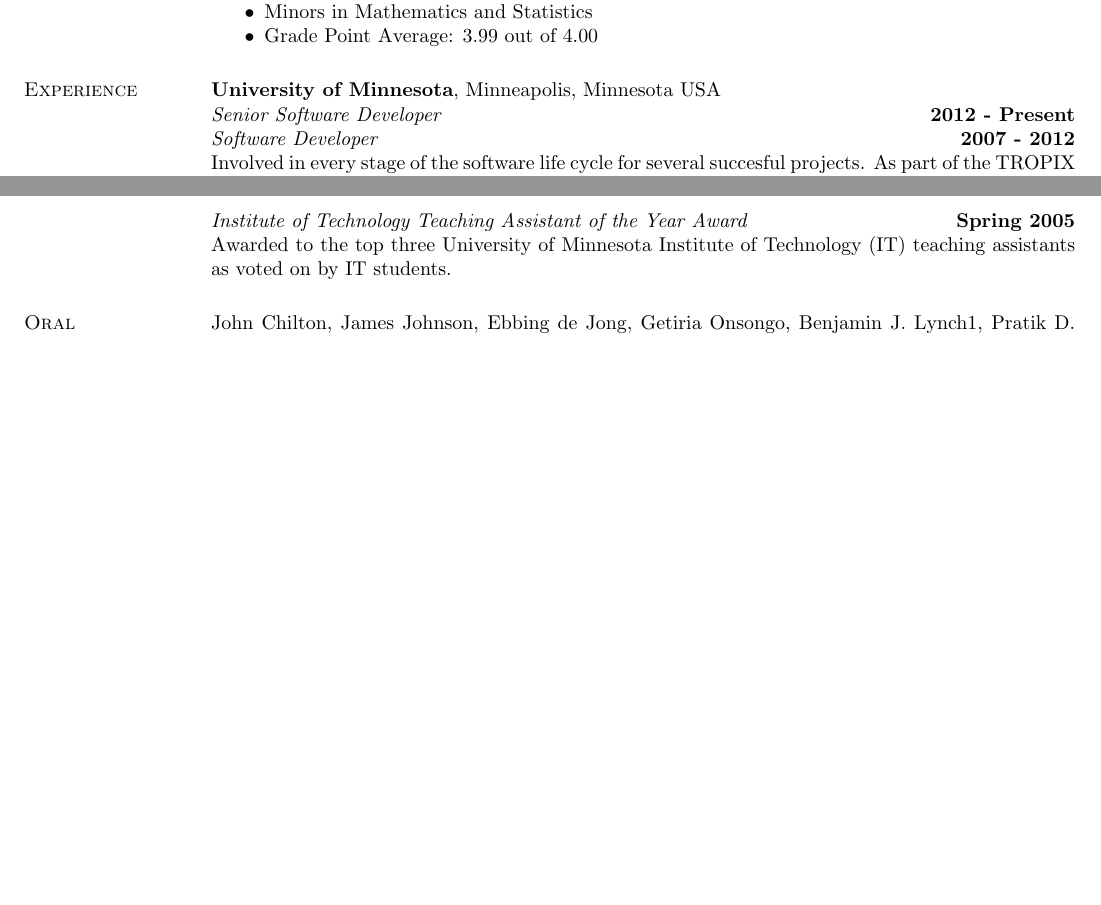
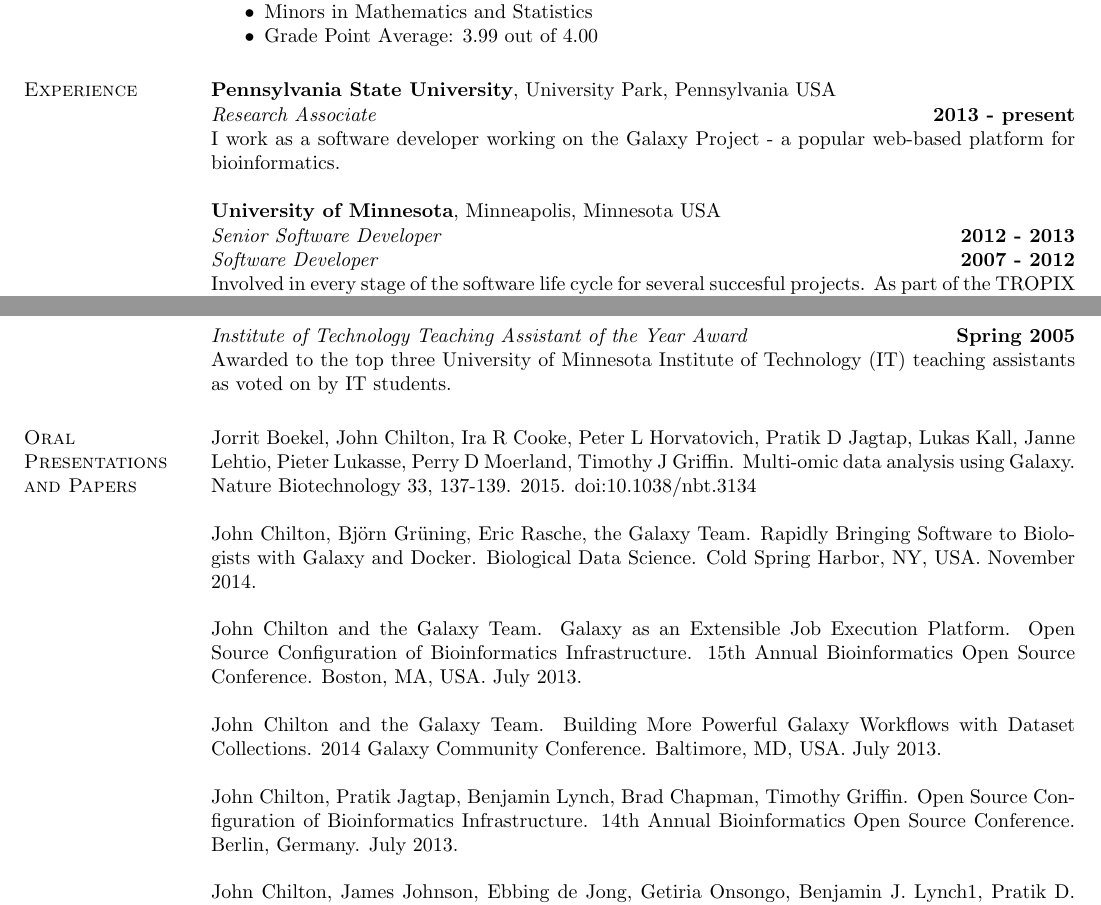
Before and after one commit to jmchilton/cv, a LaTeX CV (source.tex): two parts of pages 1 and 2 of 3, joined at a grey line, cut so that both start at the same text, the shorter picture padded with empty space. Compiled offline with pdfLaTeX.

Commit message:
Add penn state job and 2014 posters/papers.

```diff
--- a/source.tex
+++ b/source.tex
@@ -70,10 +70,14 @@
 
 
 {\section{\sc Experience}}
+{\bf Pennsylvania State University}, University Park, Pennsylvania USA
+
+\vspace{-.3cm}\vspace{-.1cm}{\em Research Associate} \hfill {\bf 2013 - present}\\
+I work as a software developer working on the Galaxy Project - a popular web-based platform for bioinformatics.
+
 {\bf University of Minnesota}, Minneapolis, Minnesota USA
 
-\vspace{-.3cm}
-\vspace{-.1cm}{\em Senior Software Developer} \hfill {\bf 2012 - Present}\\
+\vspace{-.3cm}\vspace{-.1cm}{\em Senior Software Developer} \hfill {\bf 2012 - 2013}\\
 {\em Software Developer} \hfill {\bf 2007 - 2012}\\
 Involved in every stage of the software life cycle for several succesful projects. As part of the TROPIX
 project, I built a Web Services infrastructure enabling collaboration between researchers at the
@@ -119,6 +123,16 @@
 
 \ifthenelse{\boolean{isResume}}{}{
 \section{\sc Oral Presentations and Papers}
+
+Jorrit Boekel, John Chilton, Ira R Cooke, Peter L Horvatovich, Pratik D Jagtap, Lukas Kall, Janne Lehtio, Pieter Lukasse, Perry D Moerland, Timothy J Griffin. Multi-omic data analysis using Galaxy. Nature Biotechnology 33, 137-139. 2015. doi:10.1038/nbt.3134
+
+John Chilton, Bj\"{o}rn Gr\"{u}ning, Eric Rasche, the Galaxy Team. Rapidly Bringing Software to Biologists with Galaxy and Docker. Biological Data Science. Cold Spring Harbor, NY, USA. November 2014.
+
+John Chilton and the Galaxy Team. Galaxy as an Extensible Job Execution Platform. Open Source Configuration of Bioinformatics Infrastructure. 15th Annual Bioinformatics Open Source Conference. Boston, MA, USA. July 2013.
+
+John Chilton and the Galaxy Team. Building More Powerful Galaxy Workflows with Dataset Collections. 2014 Galaxy Community Conference. Baltimore, MD, USA. July 2013.
+
+John Chilton, Pratik Jagtap, Benjamin Lynch, Brad Chapman, Timothy Griffin. Open Source Configuration of Bioinformatics Infrastructure. 14th Annual Bioinformatics Open Source Conference. Berlin, Germany. July 2013.
 
 John Chilton, James Johnson, Ebbing de Jong, Getiria Onsongo, Benjamin J. Lynch1, Pratik D. Jagtap, Timothy J Griffin. Innovative, Reproducible MS-based Proteomic Informatics in the Cloud
 for Emerging Applications with Galaxy-P and CloudBioLinux. 2nd Mass Spectrometry Special Interest Group (MS-SIG). Berlin, Germany. July 2013.
```
